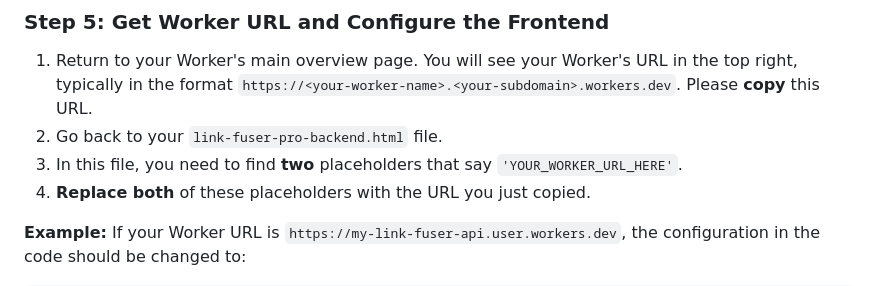
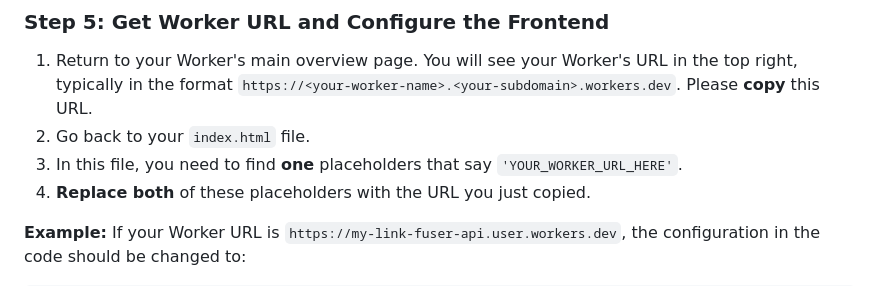
Before and after one commit to Dormiveglia0/RandomURLs, a Markdown page: README.md, the part around the change. GitHub-like rendering.

```diff
--- a/README.md
+++ b/README.md
@@ -39,8 +39,8 @@ KV is Cloudflare's key-value database, which we will use to store your link pool
 ### Step 5: Get Worker URL and Configure the Frontend
 
 1.  Return to your Worker's main overview page. You will see your Worker's URL in the top right, typically in the format `https://<your-worker-name>.<your-subdomain>.workers.dev`. Please **copy** this URL.
-2.  Go back to your `link-fuser-pro-backend.html` file.
-3.  In this file, you need to find **two** placeholders that say `'YOUR_WORKER_URL_HERE'`.
+2.  Go back to your `index.html` file.
+3.  In this file, you need to find **one** placeholders that say `'YOUR_WORKER_URL_HERE'`.
 4.  **Replace both** of these placeholders with the URL you just copied.
 
 **Example:** If your Worker URL is `https://my-link-fuser-api.user.workers.dev`, the configuration in the code should be changed to:
```
